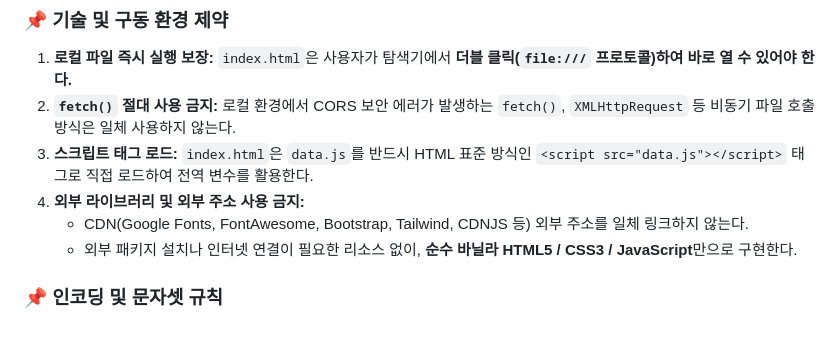
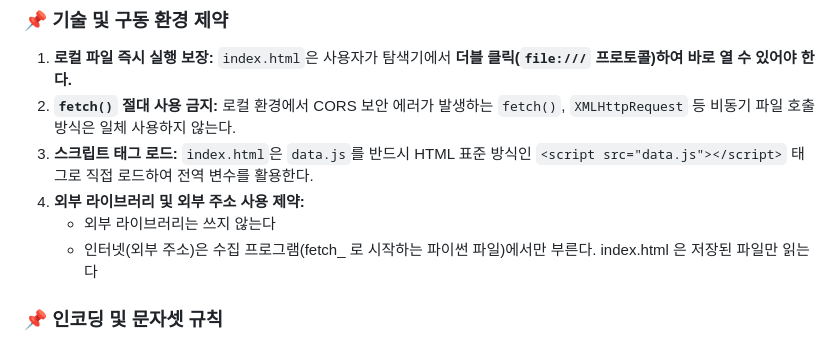
Before and after one commit to zedd101/openhands-defence-dashboard, a Markdown page: AGENTS.md, the part around the change. Drawn GitHub-style.

Commit message:
AGENTS.md 규칙 수정: 외부 라이브러리 및 외부 주소 제한 규정 개정
- 외부 라이브러리는 쓰지 않는다
- 인터넷(외부 주소)은 수집 프로그램(fetch_ 로 시작하는 파이썬 파일)에서만 부른다. index.html 은 저장된 파일만 읽는다

Co-authored-by: openhands <openhands@all-hands.dev>

```diff
--- a/AGENTS.md
+++ b/AGENTS.md
@@ -23,9 +23,9 @@
 1. **로컬 파일 즉시 실행 보장:** `index.html`은 사용자가 탐색기에서 **더블 클릭(`file:///` 프로토콜)하여 바로 열 수 있어야 한다.**
 2. **`fetch()` 절대 사용 금지:** 로컬 환경에서 CORS 보안 에러가 발생하는 `fetch()`, `XMLHttpRequest` 등 비동기 파일 호출 방식은 일체 사용하지 않는다.
 3. **스크립트 태그 로드:** `index.html`은 `data.js`를 반드시 HTML 표준 방식인 `<script src="data.js"></script>` 태그로 직접 로드하여 전역 변수를 활용한다.
-4. **외부 라이브러리 및 외부 주소 사용 금지:**
-   * CDN(Google Fonts, FontAwesome, Bootstrap, Tailwind, CDNJS 등) 외부 주소를 일체 링크하지 않는다.
-   * 외부 패키지 설치나 인터넷 연결이 필요한 리소스 없이, **순수 바닐라 HTML5 / CSS3 / JavaScript**만으로 구현한다.
+4. **외부 라이브러리 및 외부 주소 사용 제약:**
+   - 외부 라이브러리는 쓰지 않는다
+   - 인터넷(외부 주소)은 수집 프로그램(fetch_ 로 시작하는 파이썬 파일)에서만 부른다. index.html 은 저장된 파일만 읽는다
 
 ### 📌 인코딩 및 문자셋 규칙
 1. **UTF-8 저장 필수:** 모든 파일(HTML, CSS, JS, Markdown 등)은 반드시 **BOM 없는 UTF-8** 형식으로 저장한다.
```
